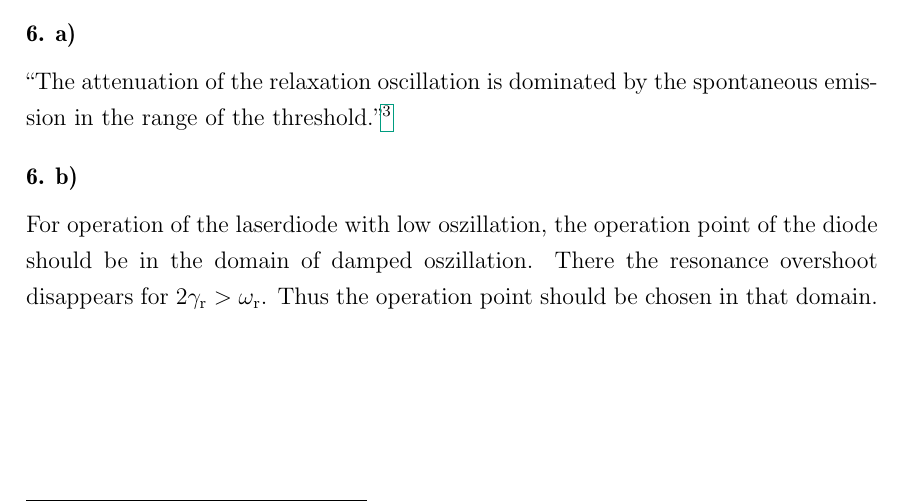
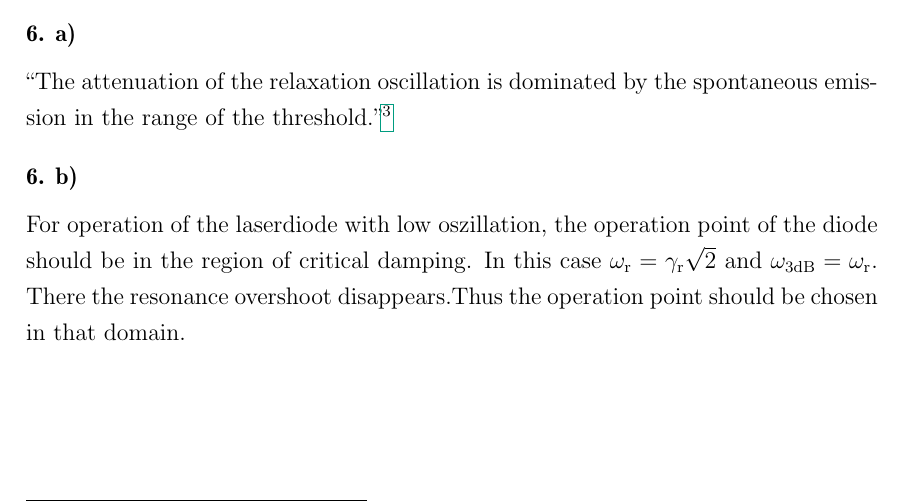
Before and after one commit to whe/Nano-Lab, a LaTeX thesis (OKT/Versuch 1/Ausarbeitung/OKT1.tex, which reads OKT/Versuch 1/Ausarbeitung/preparation.tex): part of page 8 of 12, cut so that both start at the same text. Compiled offline with pdfLaTeX; the source files are stored in an older character set and shown here as Unicode.

Commit message:
+korrektur a6b

```diff
--- a/OKT/Versuch 1/Ausarbeitung/preparation.tex
+++ b/OKT/Versuch 1/Ausarbeitung/preparation.tex
@@ -294,4 +294,6 @@ Using the same simplifications as before the following can be derivated:
 \paragraph{6. a)}
 ``The attenuation of the relaxation oscillation is dominated by the spontaneous emission in the range of the threshold.''\footnote[3]{Optische Nachrichtentechnik; Grau, G.; Freude, W.; 3. ed.; Springer 1991}
 \paragraph{6. b)}
-For operation of the laserdiode with low oszillation, the operation point of the diode should be in the domain of damped oszillation. There the resonance overshoot disappears for $2\gamma\i{r}>\omega\i{r}$. Thus the operation point should be chosen in that domain.
+For operation of the laserdiode with low oszillation, the operation point of the diode should be in the region of critical damping. In this case $\omega\i{r}=\gamma\i{r}\sqrt{2}$ and $\omega\i{3 dB}=\omega\i{r}$.
+There the resonance overshoot disappears.% for $2\gamma\i{r}>\omega\i{r}$.
+Thus the operation point should be chosen in that domain.
```
